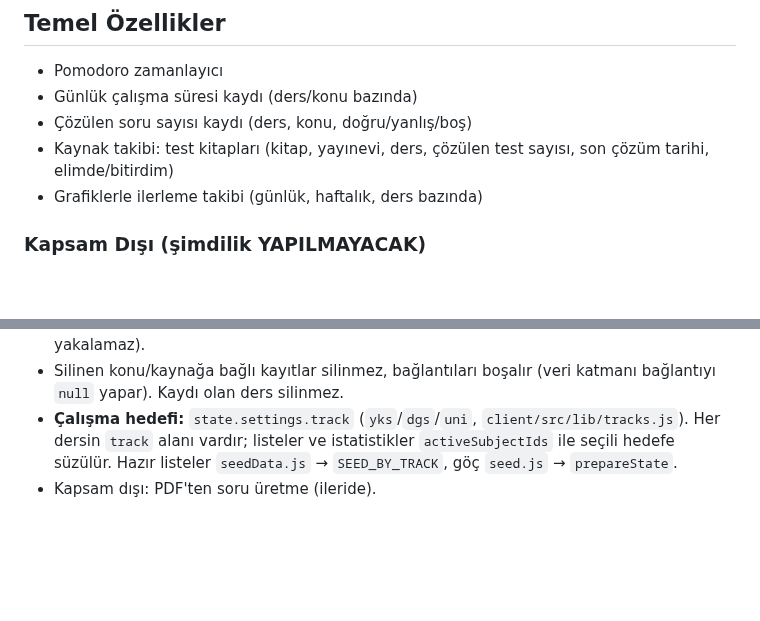
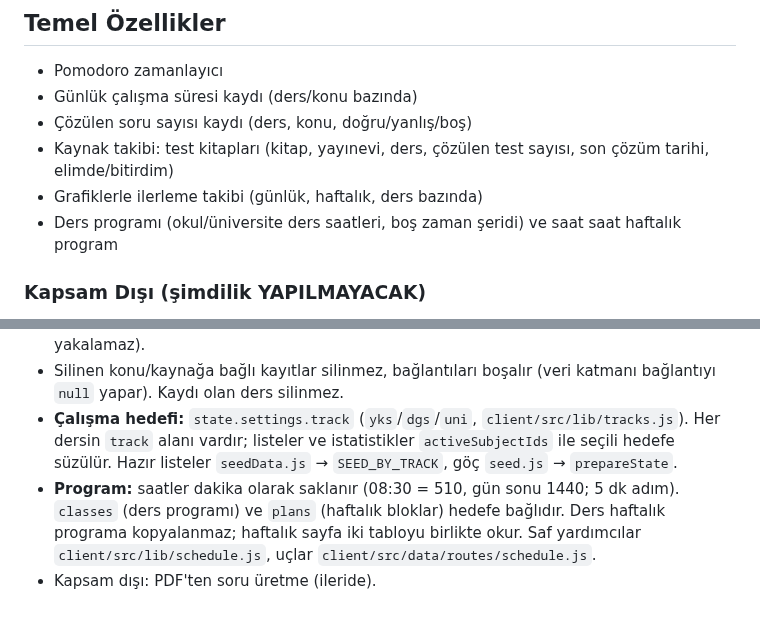
Before and after one commit to yusufoztoprak495-star/ders-takip, a Markdown page: CLAUDE.md, 2 parts joined by grey strips. GitHub-like rendering; blank space fills up the shorter version.

```diff
--- a/CLAUDE.md
+++ b/CLAUDE.md
@@ -11,6 +11,7 @@ Kişisel ders çalışma takip uygulaması. YKS (sayısal), DGS ya da üniversit
 - Çözülen soru sayısı kaydı (ders, konu, doğru/yanlış/boş)
 - Kaynak takibi: test kitapları (kitap, yayınevi, ders, çözülen test sayısı, son çözüm tarihi, elimde/bitirdim)
 - Grafiklerle ilerleme takibi (günlük, haftalık, ders bazında)
+- Ders programı (okul/üniversite ders saatleri, boş zaman şeridi) ve saat saat haftalık program
 
 ### Kapsam Dışı (şimdilik YAPILMAYACAK)
 
@@ -82,4 +83,5 @@ Sunucusuz, tamamen statik bir web uygulaması (PWA olarak yayınlanacak): React
 - **Önce test:** veri katmanı mantığı ve saf arayüz fonksiyonları için önce başarısız test yazılır. Sayfaların görünümü tarayıcıda gerçekten açılıp denenir (testler görsel hataları yakalamaz).
 - Silinen konu/kaynağa bağlı kayıtlar silinmez, bağlantıları boşalır (veri katmanı bağlantıyı `null` yapar). Kaydı olan ders silinmez.
 - **Çalışma hedefi:** `state.settings.track` (`yks`/`dgs`/`uni`, `client/src/lib/tracks.js`). Her dersin `track` alanı vardır; listeler ve istatistikler `activeSubjectIds` ile seçili hedefe süzülür. Hazır listeler `seedData.js` → `SEED_BY_TRACK`, göç `seed.js` → `prepareState`.
+- **Program:** saatler dakika olarak saklanır (08:30 = 510, gün sonu 1440; 5 dk adım). `classes` (ders programı) ve `plans` (haftalık bloklar) hedefe bağlıdır. Ders haftalık programa kopyalanmaz; haftalık sayfa iki tabloyu birlikte okur. Saf yardımcılar `client/src/lib/schedule.js`, uçlar `client/src/data/routes/schedule.js`.
 - Kapsam dışı: PDF'ten soru üretme (ileride).
```
Also changed, not shown: README.md (+15 -2 lines), docs/screenshots/ders-programi.png (added), docs/screenshots/haftalik-program.png (added), docs/screenshots/haftalik-telefon.png (added), 7 other files.
